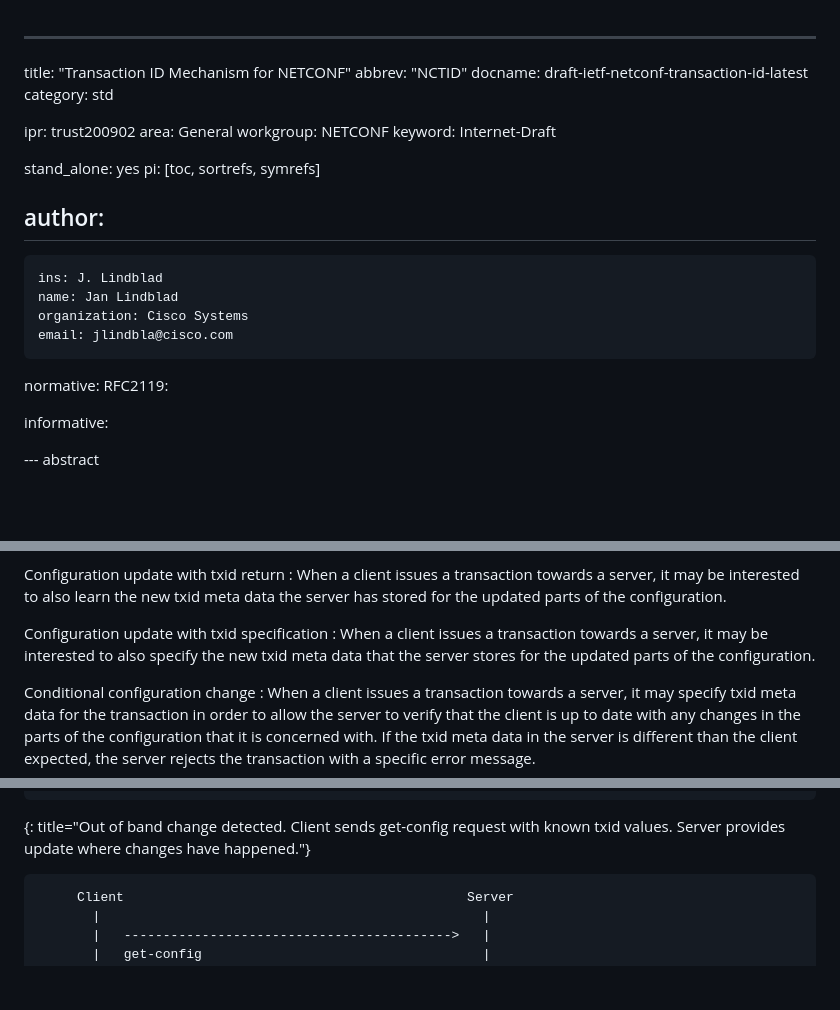
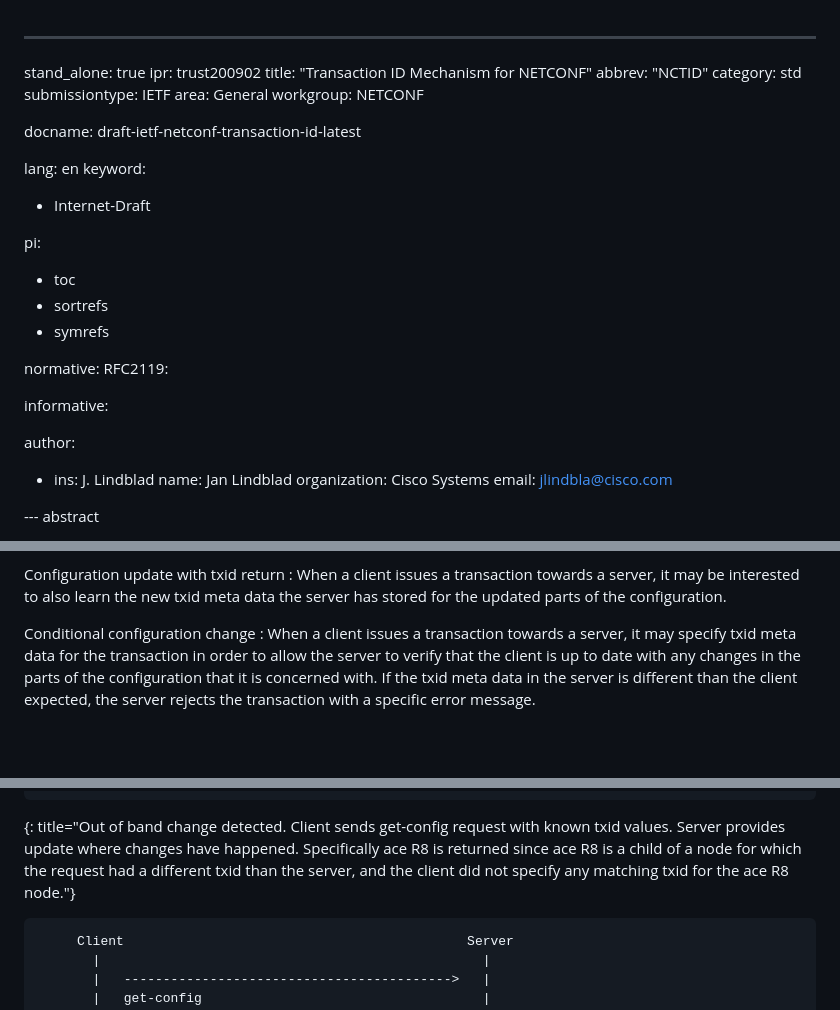
Before and after one commit to netconf-wg/transaction-id, a Markdown page: draft-ietf-netconf-transaction-id.md, 3 parts joined by grey strips. GitHub-like rendering; blank space fills up the shorter version.

```diff
--- a/draft-ietf-netconf-transaction-id.md
+++ b/draft-ietf-netconf-transaction-id.md
@@ -1,30 +1,34 @@
 ---
+stand_alone: true
+ipr: trust200902
 title: "Transaction ID Mechanism for NETCONF"
 abbrev: "NCTID"
-docname: draft-ietf-netconf-transaction-id-latest
 category: std
-
-ipr: trust200902
+submissiontype: IETF
 area: General
 workgroup: NETCONF
-keyword: Internet-Draft
-
-stand_alone: yes
-pi: [toc, sortrefs, symrefs]
+
+docname: draft-ietf-netconf-transaction-id-latest
+
+lang: en
+keyword:
+  - Internet-Draft
+
+pi:
+  - toc
+  - sortrefs
+  - symrefs
+
+normative:
+  RFC2119:
+
+informative:
 
 author:
- -
-    ins: J. Lindblad
+  - ins: J. Lindblad
     name: Jan Lindblad
     organization: Cisco Systems
     email: jlindbla@cisco.com
-
-normative:
-  RFC2119:
-
-informative:
-
-
 
 --- abstract
 
@@ -140,11 +146,6 @@ Configuration update with txid return
 : When a client issues a transaction towards a server, it may be
 interested to also learn the new txid meta data the server
 has stored for the updated parts of the configuration.
-
-Configuration update with txid specification
-: When a client issues a transaction towards a server, it may be
-interested to also specify the new txid meta data that the
-server stores for the updated parts of the configuration.
 
 Conditional configuration change
 : When a client issues a transaction towards a server, it may specify
@@ -316,7 +317,10 @@ expectations."}
 ~~~
 {: title="Out of band change detected.  Client sends get-config
 request with known txid values.  Server provides update where
-changes have happened."}
+changes have happened.  Specifically ace R8 is returned since
+ace R8 is a child of a node for which the request had a
+different txid than the server, and the client did not specify
+any matching txid for the ace R8 node."}
 
 ~~~ call-flow
      Client                                            Server
```
Also changed, not shown: other parts of draft-ietf-netconf-transaction-id.md (+66 -13 lines).
